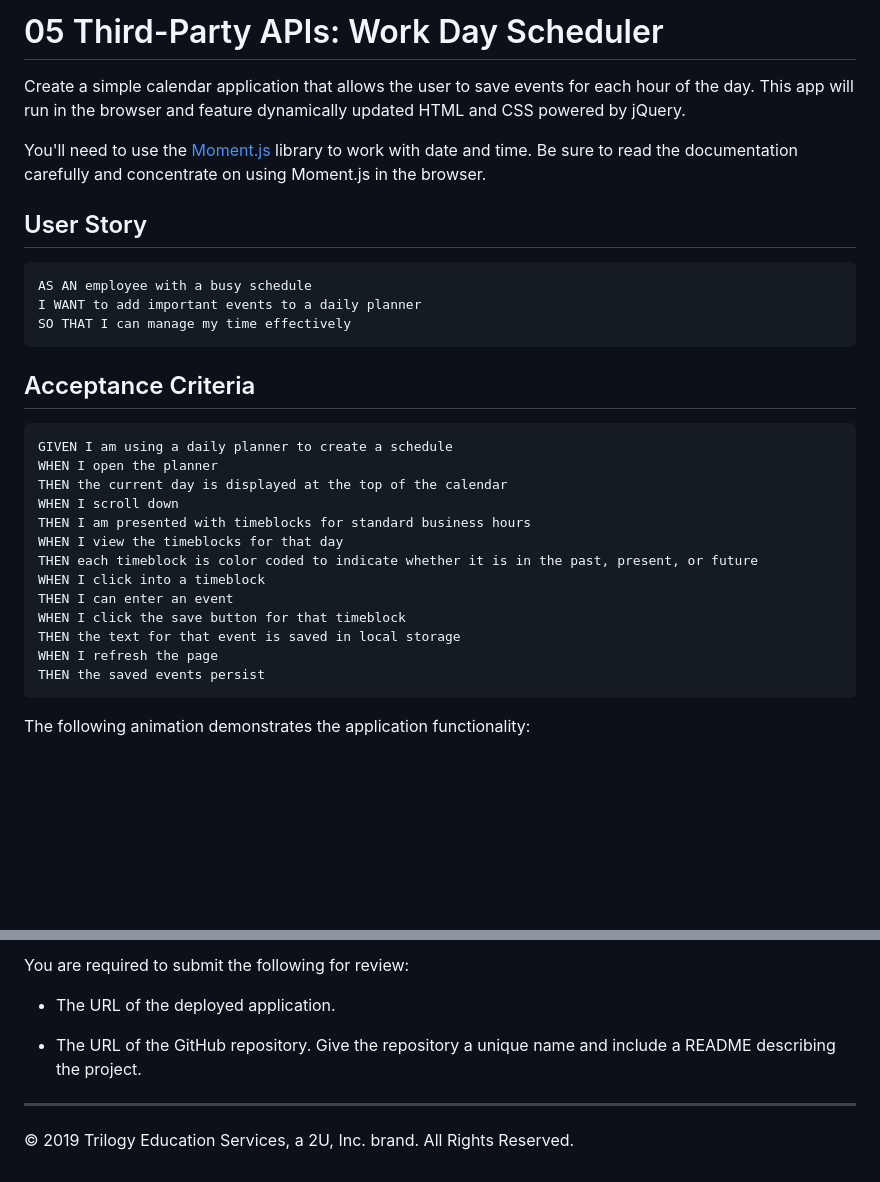
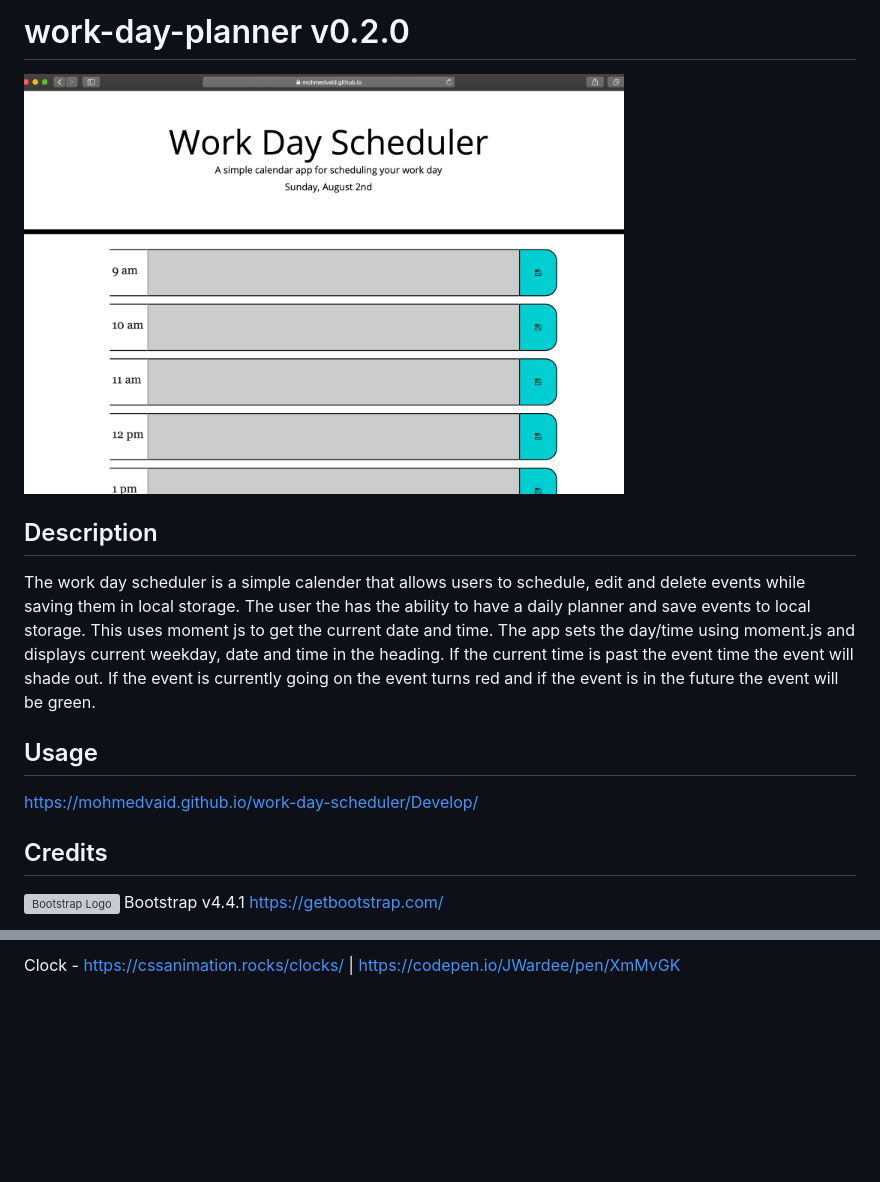
Before and after one commit to Mohmedvaid/work-day-scheduler, a Markdown page: README.md, 2 parts joined by grey strips. Rendered like a GitHub page; pictures changed too: Assets/Work-day-scheduler.png (added); blank space fills up the shorter version; grey boxes are pictures that could not be loaded.

````diff
--- a/README.md
+++ b/README.md
@@ -1,34 +1,16 @@
-# 05 Third-Party APIs: Work Day Scheduler
+# work-day-planner v0.2.0
 
-Create a simple calendar application that allows the user to save events for each hour of the day. This app will run in the browser and feature dynamically updated HTML and CSS powered by jQuery.
+<img alt="Work Day Scheduler" src="Assets/Work-day-scheduler.png" width="600">
 
-You'll need to use the [Moment.js](https://momentjs.com/) library to work with date and time. Be sure to read the documentation carefully and concentrate on using Moment.js in the browser.
+## Description
 
-## User Story
+The work day scheduler is a simple calender that allows users to schedule, edit and delete events while saving them in local storage. The user the has the ability to have a daily planner and save events to local storage. This uses moment js to get the current date and time. The app sets the day/time using moment.js and displays current weekday, date and time in the heading. If the current time is past the event time the event will shade out. If the event is currently going on the event turns red and if the event is in the future the event will be green.
 
-```
-AS AN employee with a busy schedule
-I WANT to add important events to a daily planner
-SO THAT I can manage my time effectively
-```
 
-## Acceptance Criteria
+## Usage
+https://mohmedvaid.github.io/work-day-scheduler/Develop/
 
-```
-GIVEN I am using a daily planner to create a schedule
-WHEN I open the planner
-THEN the current day is displayed at the top of the calendar
-WHEN I scroll down
-THEN I am presented with timeblocks for standard business hours
-WHEN I view the timeblocks for that day
-THEN each timeblock is color coded to indicate whether it is in the past, present, or future
-WHEN I click into a timeblock
-THEN I can enter an event
-WHEN I click the save button for that timeblock
-THEN the text for that event is saved in local storage
-WHEN I refresh the page
-THEN the saved events persist
-```
+## Credits
 
-The following animation demonstrates the application functionality:
+<img alt="Bootstrap Logo" src="https://upload.wikimedia.org/wikipedia/commons/b/b2/Bootstrap_logo.svg" width="30" height="30"> Bootstrap v4.4.1 https://getbootstrap.com/
 
@@ -38,9 +20,2 @@ The following animation demonstrates the application functionality:
 
-You are required to submit the following for review:
-
-* The URL of the deployed application.
-
-* The URL of the GitHub repository. Give the repository a unique name and include a README describing the project.
-
-- - -
-© 2019 Trilogy Education Services, a 2U, Inc. brand. All Rights Reserved.
+Clock - https://cssanimation.rocks/clocks/ | https://codepen.io/JWardee/pen/XmMvGK
````
Also changed, not shown: other parts of README.md (+2 -2 lines), 2 other files.
